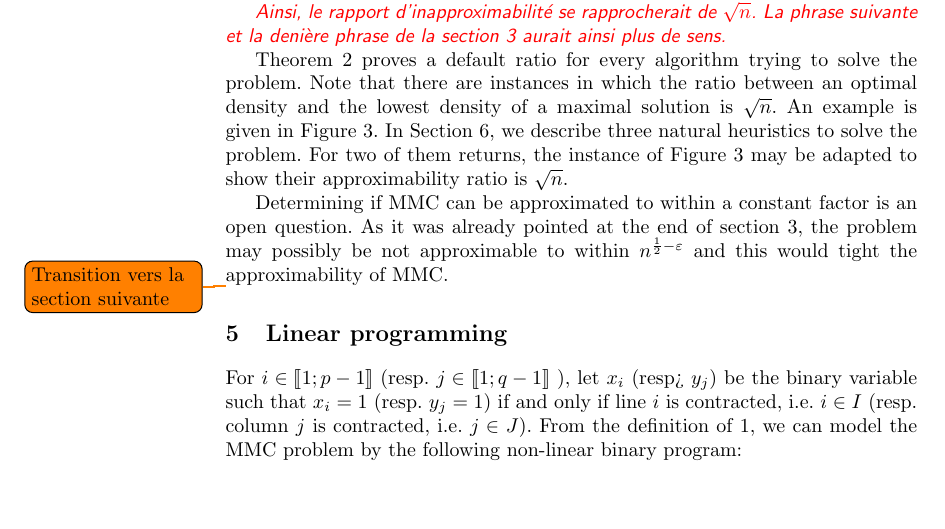
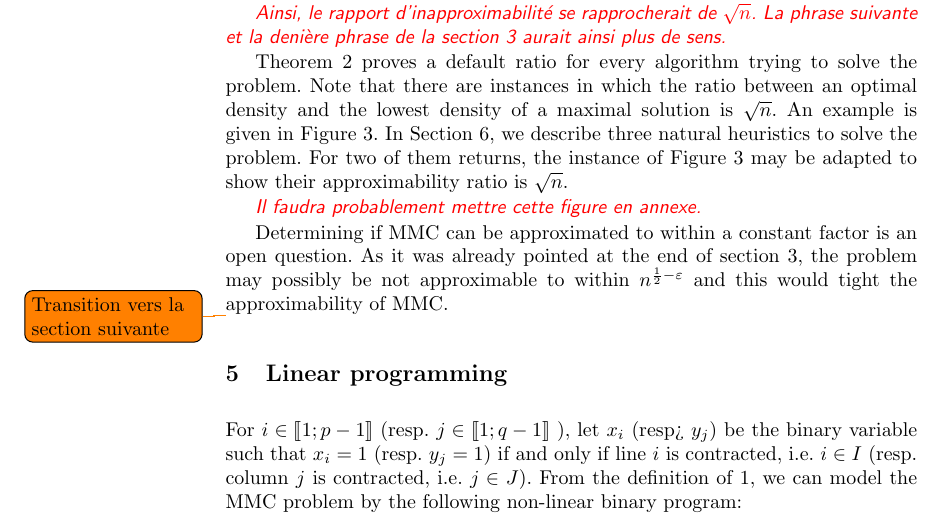
Before and after one commit to mouton5000/maxDenseSubgrid, a LaTeX paper (ISCO-2016.tex, which reads approx_bad_instance.tex): part of page 6 of 12, cut so that both start at the same text, the shorter picture padded with empty space. Compiled offline with pdfLaTeX; a missing bibliography style is replaced by a similar one.

Commit message:
Ajout d'un commentaire

```diff
--- a/approx_bad_instance.tex
+++ b/approx_bad_instance.tex
@@ -141,3 +141,7 @@
 
 \label{fig:badinstance}
   \end{figure}
+
+  \begin{comment}
+  Il faudra probablement mettre cette figure en annexe.
+  \end{comment}
```
